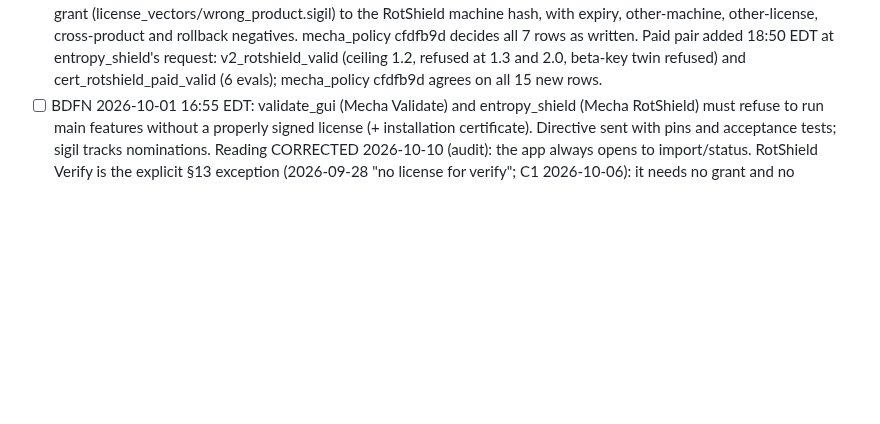
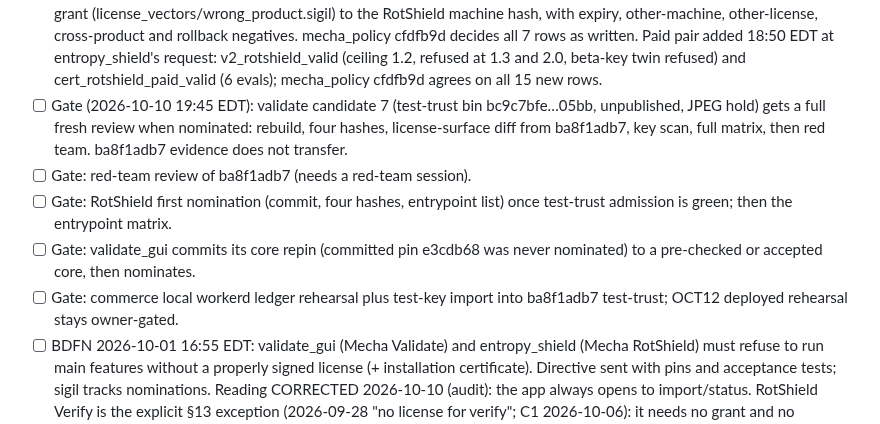
Before and after one commit to pmarreck/sigil, a Markdown page: PLAN.md, the part around the change. GitHub-like rendering; blank space fills up the shorter version.

```diff
--- a/PLAN.md
+++ b/PLAN.md
@@ -39,6 +39,18 @@ See `docs/DESIGN.md` for the envelope format, prior art, and reasoning.
       v2_rotshield_valid (ceiling 1.2, refused at 1.3 and 2.0, beta-key
       twin refused) and cert_rotshield_paid_valid (6 evals); mecha_policy
       cfdfb9d agrees on all 15 new rows.
+- [ ] Gate (2026-10-10 19:45 EDT): validate candidate 7 (test-trust bin
+      bc9c7bfe…05bb, unpublished, JPEG hold) gets a full fresh review when
+      nominated: rebuild, four hashes, license-surface diff from ba8f1adb7,
+      key scan, full matrix, then red team. ba8f1adb7 evidence does not
+      transfer.
+- [ ] Gate: red-team review of ba8f1adb7 (needs a red-team session).
+- [ ] Gate: RotShield first nomination (commit, four hashes, entrypoint
+      list) once test-trust admission is green; then the entrypoint matrix.
+- [ ] Gate: validate_gui commits its core repin (committed pin e3cdb68 was
+      never nominated) to a pre-checked or accepted core, then nominates.
+- [ ] Gate: commerce local workerd ledger rehearsal plus test-key import
+      into ba8f1adb7 test-trust; OCT12 deployed rehearsal stays owner-gated.
 - [ ] BDFN 2026-10-01 16:55 EDT: validate_gui (Mecha Validate) and
       entropy_shield (Mecha RotShield) must refuse to run main features
       without a properly signed license (+ installation certificate).
```
Also changed, not shown: docs/RELEASE_GATES.md (+34 -4 lines).
